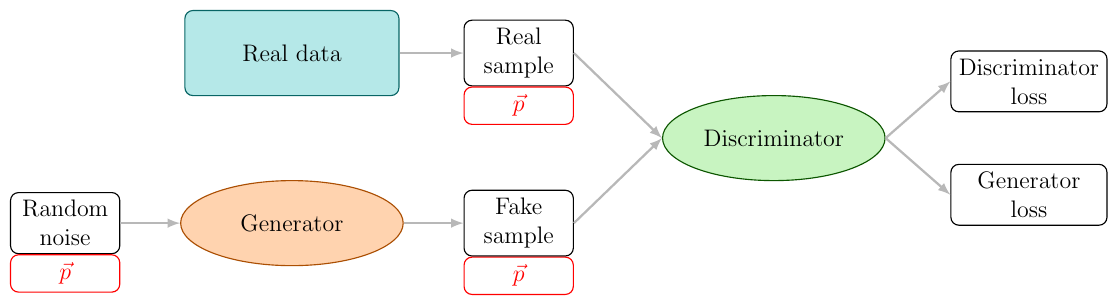
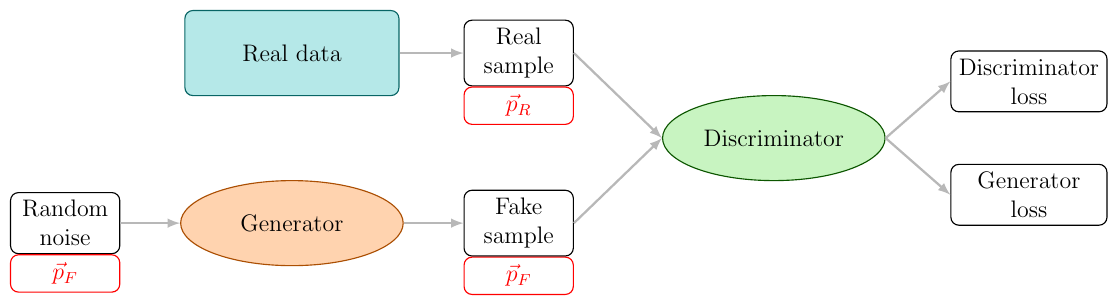
Before and after one commit to eor/ML-RT, a LaTeX document (diagrams/GAN.tex): part of the page, cut so that both start at the same text. Compiled offline with pdfLaTeX.

Commit message:
Added indices to parameter vector

```diff
--- a/diagrams/GAN.tex
+++ b/diagrams/GAN.tex
@@ -81,9 +81,9 @@
     \node [blackBoxLong] (d_loss) at (13.,1) {Discriminator loss};
     \node [blackBoxLong] (g_loss) at (13.,-1) {Generator loss};
 
-    \node [redBox, below=0.0cm of real_sample] {$\vec{p}$};
-    \node [redBox, below=0.0cm of fake_sample] {$\vec{p}$};
-    \node [redBox, below=0.0cm of random] {$\vec{p}$};
+    \node [redBox, below=0.0cm of real_sample] {$\vec{p}_R$};
+    \node [redBox, below=0.0cm of fake_sample] {$\vec{p}_F$};
+    \node [redBox, below=0.0cm of random] {$\vec{p}_F$};
 
 
 
```
Also changed, not shown: diagrams/GAN.pdf.
